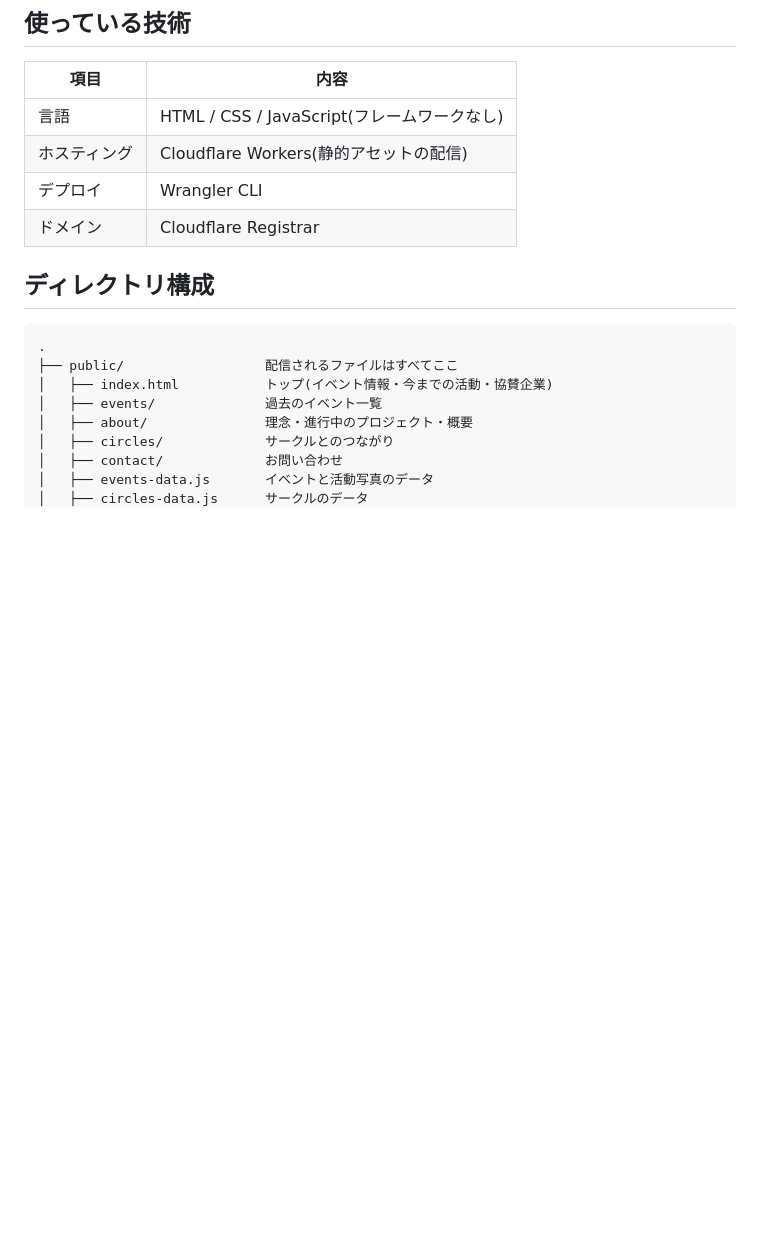
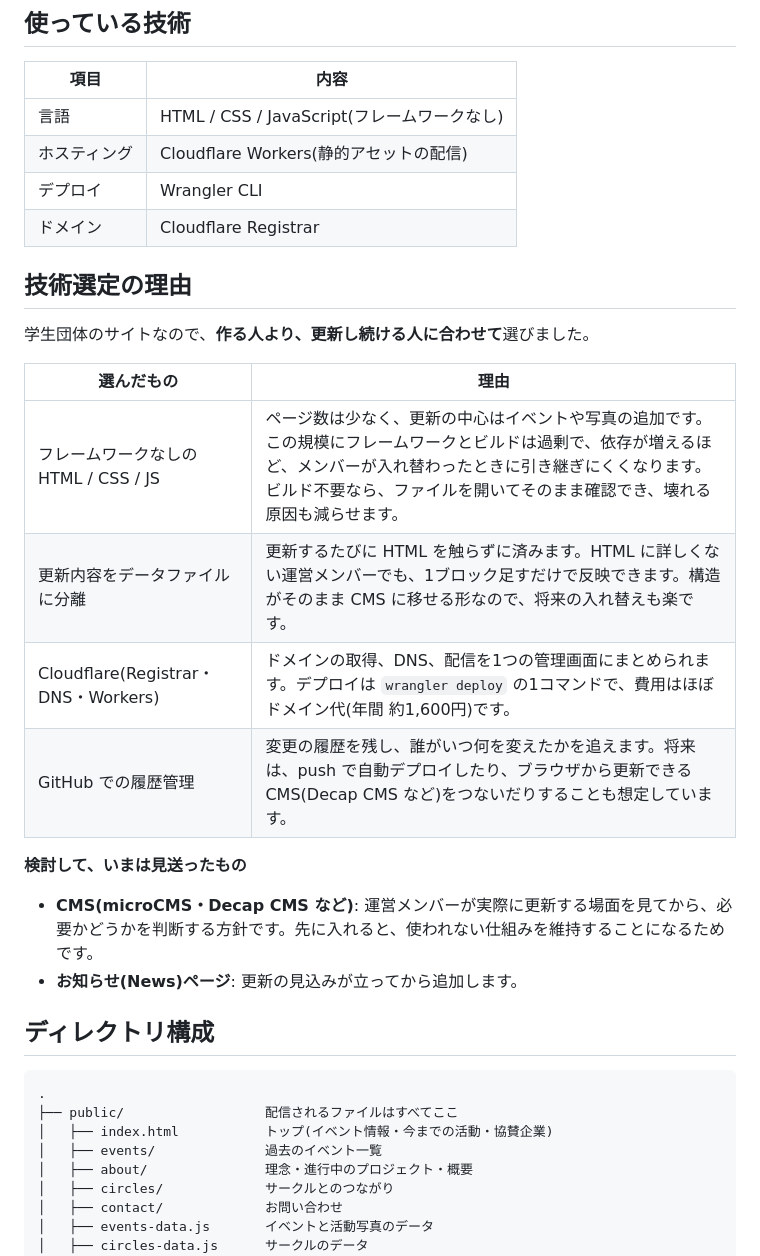
Before and after one commit to tellulludaichi-byte/asobiba, a Markdown page: README.md, the part around one of its changes. Rendered like a GitHub page; blank space fills up the shorter version.

Commit message:
README にデザインの意図と技術選定の理由を追加
Co-Authored-By: Claude Sonnet 5.5 <noreply@anthropic.com>

```diff
--- a/README.md
+++ b/README.md
@@ -22,6 +32,22 @@
 | ホスティング | Cloudflare Workers(静的アセットの配信) |
 | デプロイ | Wrangler CLI |
 | ドメイン | Cloudflare Registrar |
+
+## 技術選定の理由
+
+学生団体のサイトなので、**作る人より、更新し続ける人に合わせて**選びました。
+
+| 選んだもの | 理由 |
+|---|---|
+| フレームワークなしの HTML / CSS / JS | ページ数は少なく、更新の中心はイベントや写真の追加です。この規模にフレームワークとビルドは過剰で、依存が増えるほど、メンバーが入れ替わったときに引き継ぎにくくなります。ビルド不要なら、ファイルを開いてそのまま確認でき、壊れる原因も減らせます。 |
+| 更新内容をデータファイルに分離 | 更新するたびに HTML を触らずに済みます。HTML に詳しくない運営メンバーでも、1ブロック足すだけで反映できます。構造がそのまま CMS に移せる形なので、将来の入れ替えも楽です。 |
+| Cloudflare(Registrar・DNS・Workers) | ドメインの取得、DNS、配信を1つの管理画面にまとめられます。デプロイは `wrangler deploy` の1コマンドで、費用はほぼドメイン代(年間 約1,600円)です。 |
+| GitHub での履歴管理 | 変更の履歴を残し、誰がいつ何を変えたかを追えます。将来は、push で自動デプロイしたり、ブラウザから更新できる CMS(Decap CMS など)をつないだりすることも想定しています。 |
+
+**検討して、いまは見送ったもの**
+
+- **CMS(microCMS・Decap CMS など)**: 運営メンバーが実際に更新する場面を見てから、必要かどうかを判断する方針です。先に入れると、使われない仕組みを維持することになるためです。
+- **お知らせ(News)ページ**: 更新の見込みが立ってから追加します。
 
 ## ディレクトリ構成
 
```
Also changed, not shown: other parts of README.md (+11 -1 lines).
